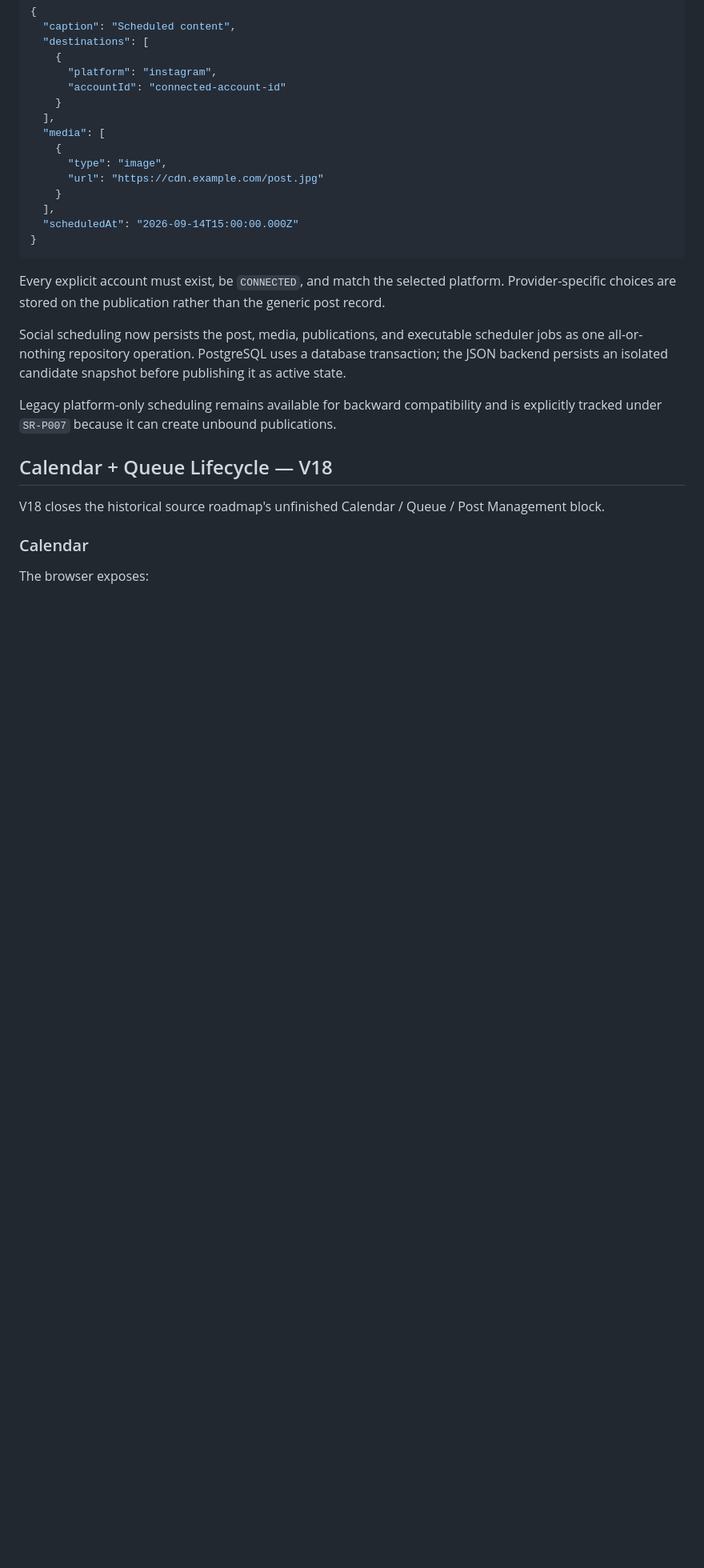
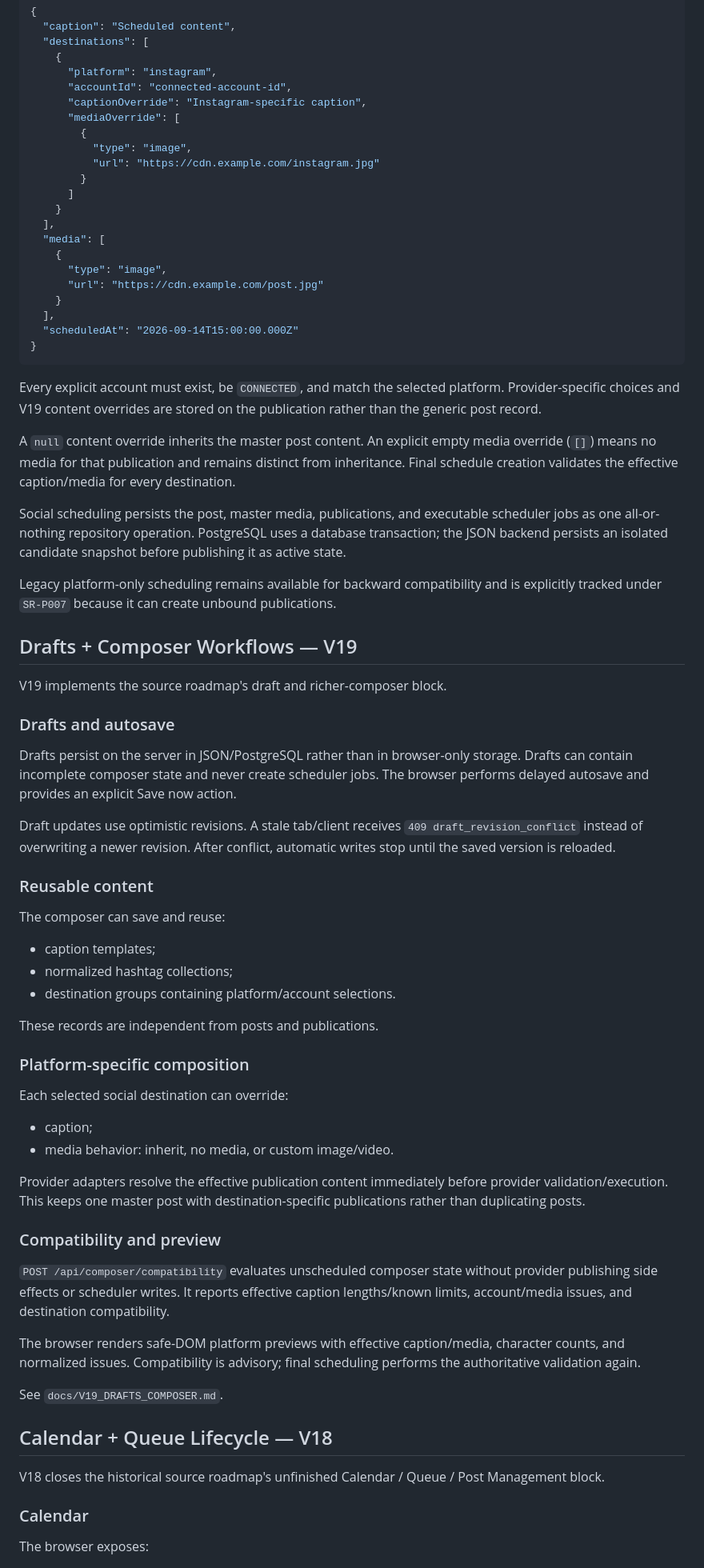
Before and after one commit to OzansanT/srocial, a Markdown page: README.md, the part around one of its changes. Shown at 80% size. Drawn GitHub-style; blank space fills up the shorter version.

Commit message:
docs: publish V19 status and next analytics roadmap

````diff
--- a/README.md
+++ b/README.md
@@ -261,7 +287,14 @@ Content-Type: application/json
   "destinations": [
     {
       "platform": "instagram",
-      "accountId": "connected-account-id"
+      "accountId": "connected-account-id",
+      "captionOverride": "Instagram-specific caption",
+      "mediaOverride": [
+        {
+          "type": "image",
+          "url": "https://cdn.example.com/instagram.jpg"
+        }
+      ]
     }
   ],
   "media": [
@@ -274,11 +307,50 @@ Content-Type: application/json
 }
 ```
 
-Every explicit account must exist, be `CONNECTED`, and match the selected platform. Provider-specific choices are stored on the publication rather than the generic post record.
+Every explicit account must exist, be `CONNECTED`, and match the selected platform. Provider-specific choices and V19 content overrides are stored on the publication rather than the generic post record.
 
-Social scheduling now persists the post, media, publications, and executable scheduler jobs as one all-or-nothing repository operation. PostgreSQL uses a database transaction; the JSON backend persists an isolated candidate snapshot before publishing it as active state.
+A `null` content override inherits the master post content. An explicit empty media override (`[]`) means no media for that publication and remains distinct from inheritance. Final schedule creation validates the effective caption/media for every destination.
+
+Social scheduling persists the post, master media, publications, and executable scheduler jobs as one all-or-nothing repository operation. PostgreSQL uses a database transaction; the JSON backend persists an isolated candidate snapshot before publishing it as active state.
 
 Legacy platform-only scheduling remains available for backward compatibility and is explicitly tracked under `SR-P007` because it can create unbound publications.
+
+## Drafts + Composer Workflows — V19
+
+V19 implements the source roadmap's draft and richer-composer block.
+
+### Drafts and autosave
+
+Drafts persist on the server in JSON/PostgreSQL rather than in browser-only storage. Drafts can contain incomplete composer state and never create scheduler jobs. The browser performs delayed autosave and provides an explicit Save now action.
+
+Draft updates use optimistic revisions. A stale tab/client receives `409 draft_revision_conflict` instead of overwriting a newer revision. After conflict, automatic writes stop until the saved version is reloaded.
+
+### Reusable content
+
+The composer can save and reuse:
+
+- caption templates;
+- normalized hashtag collections;
+- destination groups containing platform/account selections.
+
+These records are independent from posts and publications.
+
+### Platform-specific composition
+
+Each selected social destination can override:
+
+- caption;
+- media behavior: inherit, no media, or custom image/video.
+
+Provider adapters resolve the effective publication content immediately before provider validation/execution. This keeps one master post with destination-specific publications rather than duplicating posts.
+
+### Compatibility and preview
+
+`POST /api/composer/compatibility` evaluates unscheduled composer state without provider publishing side effects or scheduler writes. It reports effective caption lengths/known limits, account/media issues, and destination compatibility.
+
+The browser renders safe-DOM platform previews with effective caption/media, character counts, and normalized issues. Compatibility is advisory; final scheduling performs the authoritative validation again.
+
+See `docs/V19_DRAFTS_COMPOSER.md`.
 
 ## Calendar + Queue Lifecycle — V18
 
````
Also changed, not shown: other parts of README.md (+65 -25 lines).
